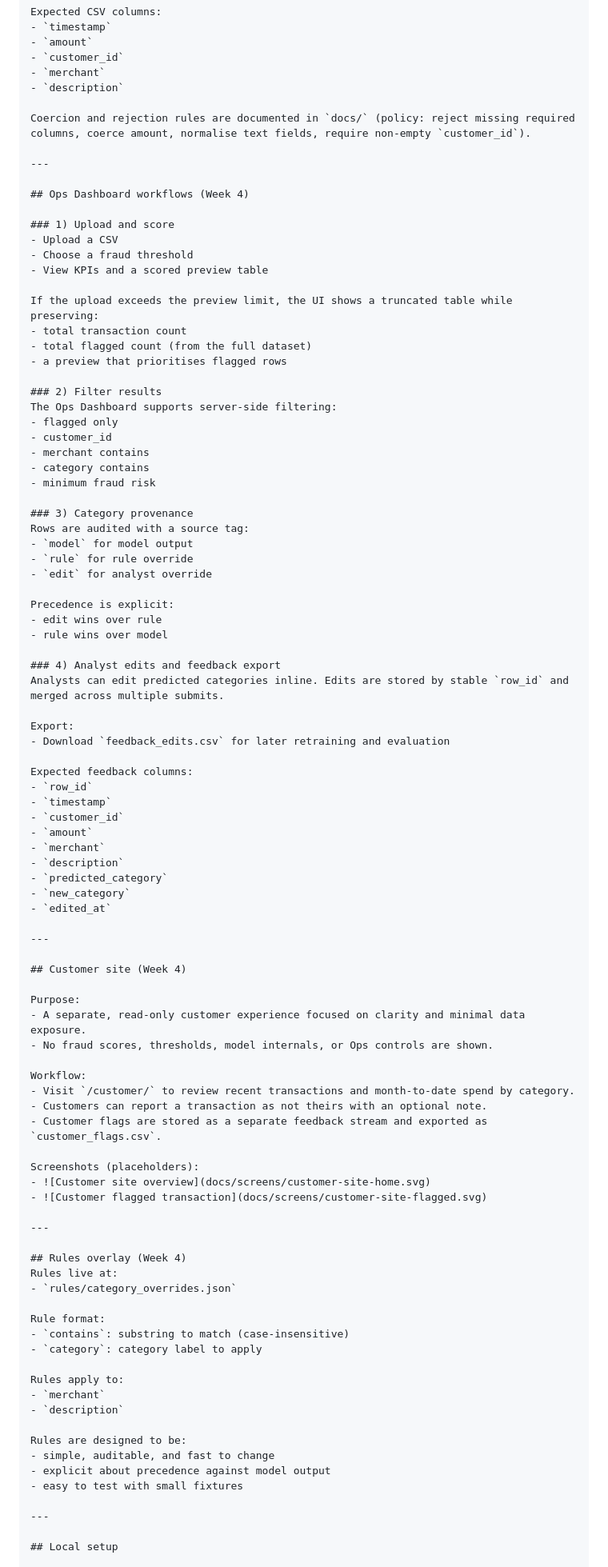
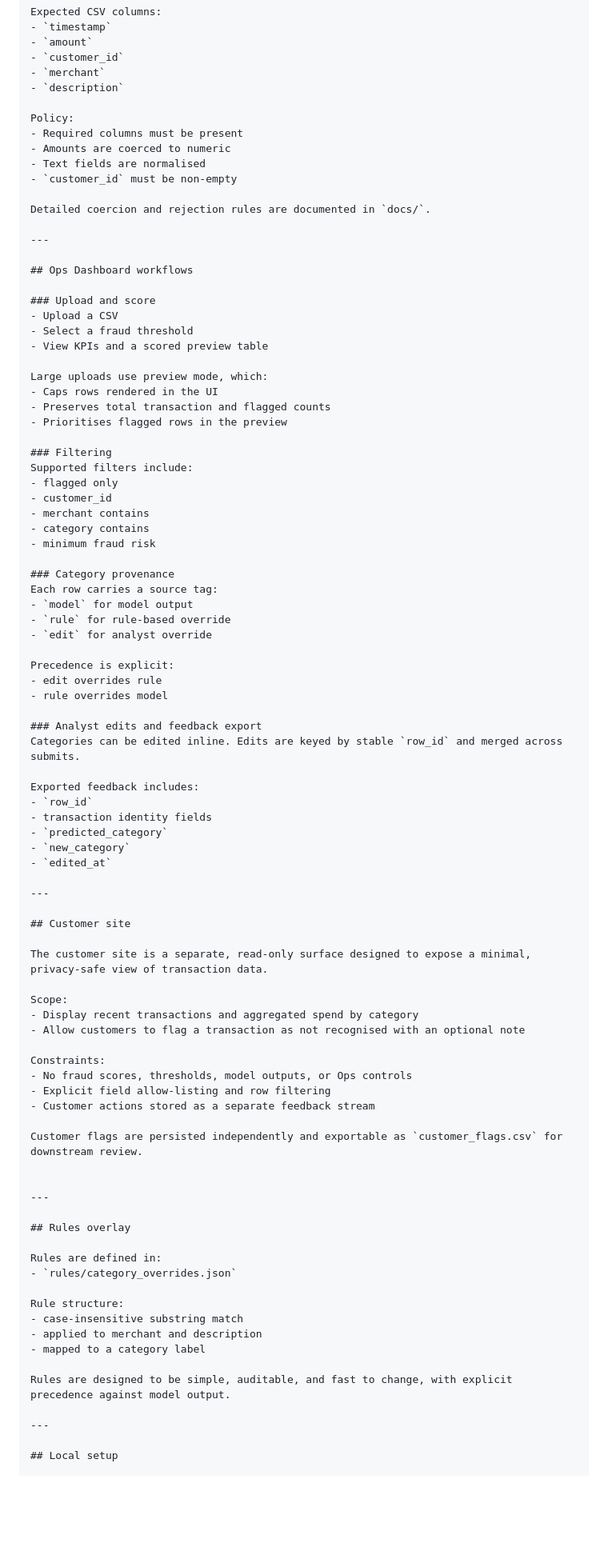
Before and after one commit to AAdewunmi/Neo-Bank-Fraud-Detection-Project, a Markdown page: README.md, the part around one of its changes. Shown at 80% size. Rendered like a GitHub page; blank space fills up the shorter version.

```diff
--- a/README.md
+++ b/README.md
@@ -70,92 +84,87 @@ Expected CSV columns:
 - `merchant`
 - `description`
 
-Coercion and rejection rules are documented in `docs/` (policy: reject missing required columns, coerce amount, normalise text fields, require non-empty `customer_id`).
+Policy:
+- Required columns must be present
+- Amounts are coerced to numeric
+- Text fields are normalised
+- `customer_id` must be non-empty
+
+Detailed coercion and rejection rules are documented in `docs/`.
 
 ---
 
-## Ops Dashboard workflows (Week 4)
+## Ops Dashboard workflows
 
-### 1) Upload and score
+### Upload and score
 - Upload a CSV
-- Choose a fraud threshold
+- Select a fraud threshold
 - View KPIs and a scored preview table
 
-If the upload exceeds the preview limit, the UI shows a truncated table while preserving:
-- total transaction count
-- total flagged count (from the full dataset)
-- a preview that prioritises flagged rows
+Large uploads use preview mode, which:
+- Caps rows rendered in the UI
+- Preserves total transaction and flagged counts
+- Prioritises flagged rows in the preview
 
-### 2) Filter results
-The Ops Dashboard supports server-side filtering:
+### Filtering
+Supported filters include:
 - flagged only
 - customer_id
 - merchant contains
 - category contains
 - minimum fraud risk
 
-### 3) Category provenance
-Rows are audited with a source tag:
+### Category provenance
+Each row carries a source tag:
 - `model` for model output
-- `rule` for rule override
+- `rule` for rule-based override
 - `edit` for analyst override
 
 Precedence is explicit:
-- edit wins over rule
-- rule wins over model
+- edit overrides rule
+- rule overrides model
 
-### 4) Analyst edits and feedback export
-Analysts can edit predicted categories inline. Edits are stored by stable `row_id` and merged across multiple submits.
+### Analyst edits and feedback export
+Categories can be edited inline. Edits are keyed by stable `row_id` and merged across submits.
 
-Export:
-- Download `feedback_edits.csv` for later retraining and evaluation
-
-Expected feedback columns:
+Exported feedback includes:
 - `row_id`
-- `timestamp`
-- `customer_id`
-- `amount`
-- `merchant`
-- `description`
+- transaction identity fields
 - `predicted_category`
 - `new_category`
 - `edited_at`
 
 ---
 
-## Customer site (Week 4)
+## Customer site
 
-Purpose:
-- A separate, read-only customer experience focused on clarity and minimal data exposure.
-- No fraud scores, thresholds, model internals, or Ops controls are shown.
+The customer site is a separate, read-only surface designed to expose a minimal, privacy-safe view of transaction data.
 
-Workflow:
-- Visit `/customer/` to review recent transactions and month-to-date spend by category.
-- Customers can report a transaction as not theirs with an optional note.
-- Customer flags are stored as a separate feedback stream and exported as `customer_flags.csv`.
+Scope:
+- Display recent transactions and aggregated spend by category
+- Allow customers to flag a transaction as not recognised with an optional note
 
-Screenshots (placeholders):
-- ![Customer site overview](docs/screens/customer-site-home.svg)
-- ![Customer flagged transaction](docs/screens/customer-site-flagged.svg)
+Constraints:
+- No fraud scores, thresholds, model outputs, or Ops controls
+- Explicit field allow-listing and row filtering
+- Customer actions stored as a separate feedback stream
+
+Customer flags are persisted independently and exportable as `customer_flags.csv` for downstream review.
+
 
 ---
 
-## Rules overlay (Week 4)
-Rules live at:
+## Rules overlay
+
+Rules are defined in:
 - `rules/category_overrides.json`
 
-Rule format:
-- `contains`: substring to match (case-insensitive)
-- `category`: category label to apply
+Rule structure:
+- case-insensitive substring match
+- applied to merchant and description
+- mapped to a category label
 
-Rules apply to:
-- `merchant`
-- `description`
-
-Rules are designed to be:
-- simple, auditable, and fast to change
-- explicit about precedence against model output
-- easy to test with small fixtures
+Rules are designed to be simple, auditable, and fast to change, with explicit precedence against model output.
 
 ---
 
```
Also changed, not shown: other parts of README.md (+98 -112 lines).
